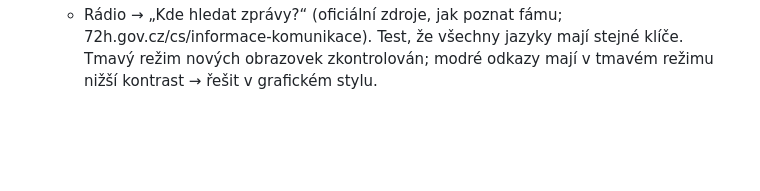
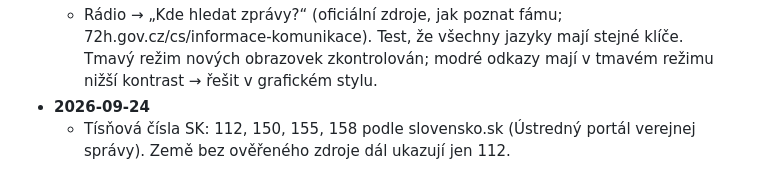
Before and after one commit to ohm01/72H, a Markdown page: docs/PROGRESS.md, the part around one of its changes. GitHub-like rendering; blank space fills up the shorter version.

Commit message:
docs: progress – Slovak emergency numbers
Co-Authored-By: Claude Opus 5.5 <noreply@anthropic.com>

```diff
--- a/docs/PROGRESS.md
+++ b/docs/PROGRESS.md
@@ -240,3 +240,5 @@ Koncepty: `docs/privacy-policy.md` (doplnit správce), `docs/store-texts.md` (cs
   - Potřeby miminek: 72h.gov.cz je neuvádí → čeká na spolehlivý zdroj (návrh priorita 4).
   - Průvodci u položek checklistu (oficiální 72h.gov.cz): Voda → „Co když neteče voda?“, Lékárnička → „Zásady první pomoci“ (postup + lékárnička k odškrtání), Svítilna → „Co dělat bez proudu?“. V PL/FI verzi první pomoci jsou čísla 999/112 místo 155. Název obrazovky „Checklist“ → „Co mít doma“.
   - Rádio → „Kde hledat zprávy?“ (oficiální zdroje, jak poznat fámu; 72h.gov.cz/cs/informace-komunikace). Test, že všechny jazyky mají stejné klíče. Tmavý režim nových obrazovek zkontrolován; modré odkazy mají v tmavém režimu nižší kontrast → řešit v grafickém stylu.
+- **2026-09-24**
+  - Tísňová čísla SK: 112, 150, 155, 158 podle slovensko.sk (Ústredný portál verejnej správy). Země bez ověřeného zdroje dál ukazují jen 112.
```
Also changed, not shown: other parts of docs/PROGRESS.md (+1 -1 lines).
